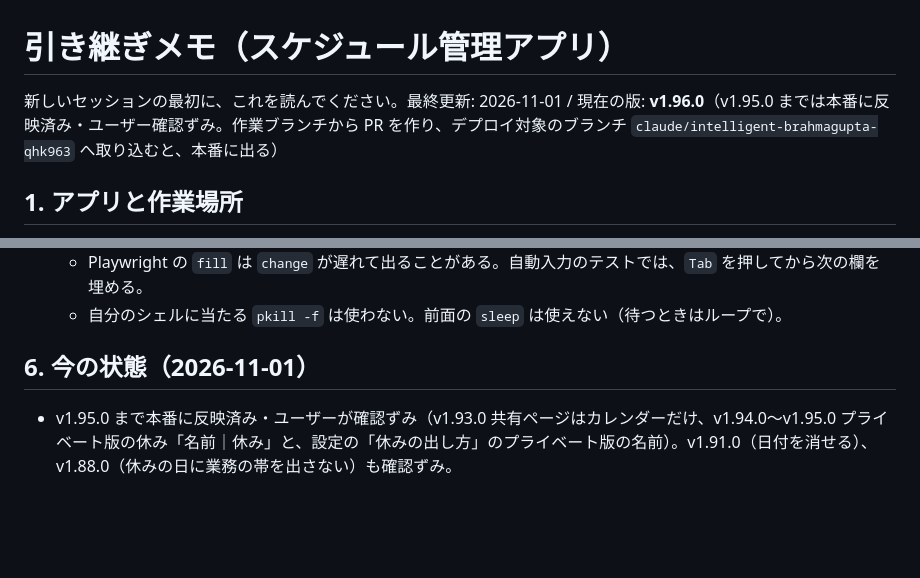
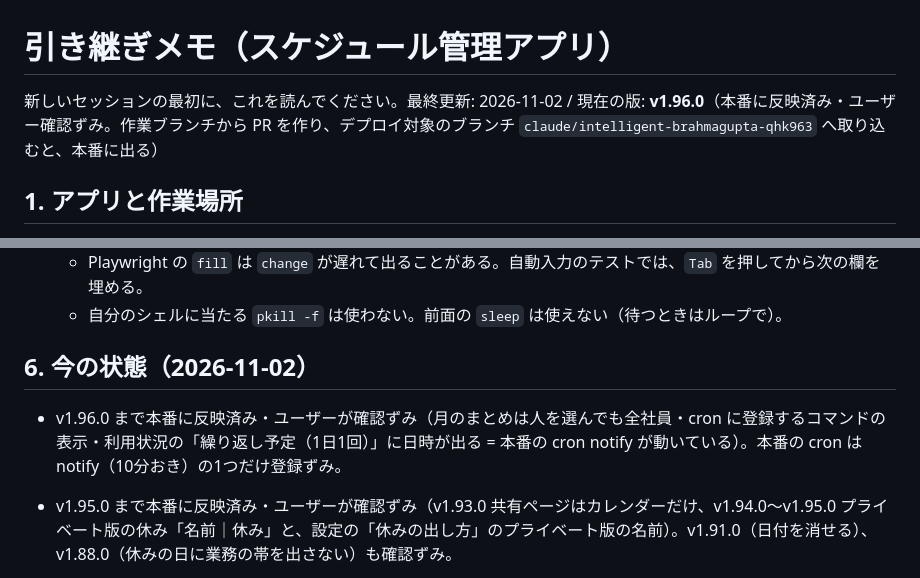
Before and after one commit to blackout0802/schedule-management, a Markdown page: docs/HANDOFF.md, 2 parts joined by grey strips. GitHub-like rendering; blank space fills up the shorter version.

Commit message:
docs: 引き継ぎメモを更新（v1.96.0 まで本番反映・確認ずみ、本番の cron が動いている）
Co-Authored-By: Claude Opus 5.5 <noreply@anthropic.com>
Claude-Session: https://claude.ai/code/session_019iUmEnxfyBBa8NFfuZvsQv

```diff
--- a/docs/HANDOFF.md
+++ b/docs/HANDOFF.md
@@ -1,6 +1,6 @@
 # 引き継ぎメモ（スケジュール管理アプリ）
 
-新しいセッションの最初に、これを読んでください。最終更新: 2026-11-01 / 現在の版: **v1.96.0**（v1.95.0 までは本番に反映済み・ユーザー確認ずみ。作業ブランチから PR を作り、デプロイ対象のブランチ `claude/intelligent-brahmagupta-qhk963` へ取り込むと、本番に出る）
+新しいセッションの最初に、これを読んでください。最終更新: 2026-11-02 / 現在の版: **v1.96.0**（本番に反映済み・ユーザー確認ずみ。作業ブランチから PR を作り、デプロイ対象のブランチ `claude/intelligent-brahmagupta-qhk963` へ取り込むと、本番に出る）
 
 ## 1. アプリと作業場所
 
@@ -147,7 +147,9 @@
   - Playwright の `fill` は `change` が遅れて出ることがある。自動入力のテストでは、`Tab` を押してから次の欄を埋める。
   - 自分のシェルに当たる `pkill -f` は使わない。前面の `sleep` は使えない（待つときはループで）。
 
-## 6. 今の状態（2026-11-01）
+## 6. 今の状態（2026-11-02）
+
+- v1.96.0 まで本番に反映済み・ユーザーが確認ずみ（月のまとめは人を選んでも全社員・cron に登録するコマンドの表示・利用状況の「繰り返し予定（1日1回）」に日時が出る = 本番の cron notify が動いている）。本番の cron は notify（10分おき）の1つだけ登録ずみ。
 
 - v1.95.0 まで本番に反映済み・ユーザーが確認ずみ（v1.93.0 共有ページはカレンダーだけ、v1.94.0〜v1.95.0 プライベート版の休み「名前｜休み」と、設定の「休みの出し方」のプライベート版の名前）。v1.91.0（日付を消せる）、v1.88.0（休みの日に業務の帯を出さない）も確認ずみ。
 - 2026-11-02: 本番のサーバー（スターサーバー、サーバーID ss912764）に cron が登録されていなかった（「cron（notify）が最後に動いた日時: まだ記録がありません」）。朝・夕方の Slack 通知・自動バックアップ・nightly も動いていない。ユーザーに「Cron設定」での登録を頼んだ（パネルの操作は、ログインが要るので代わりにはできない）。
```
